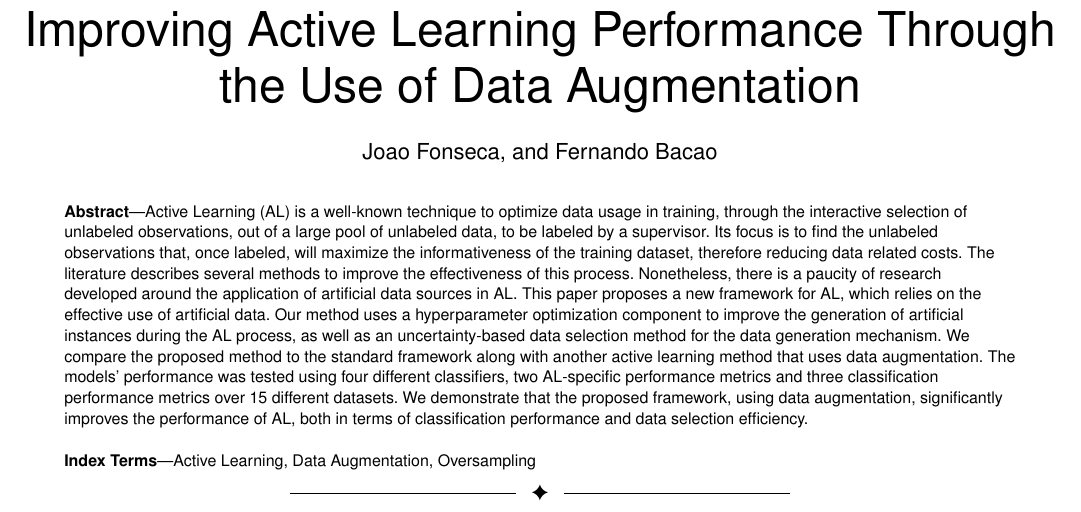
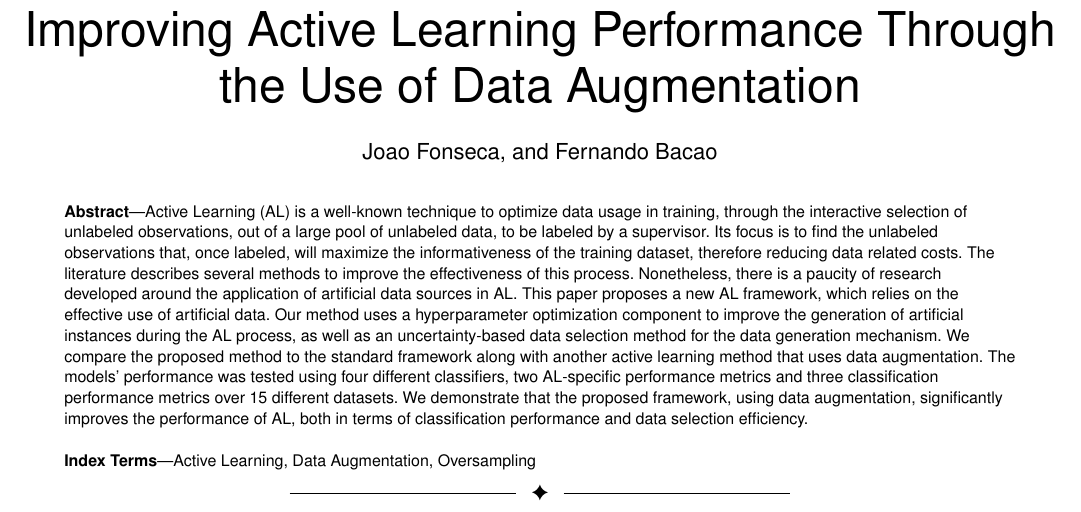
Before and after one commit to joaopfonseca/publications, a LaTeX paper (active-learning-augmentation/content/active-learning-augmentation.tex): part of page 1 of 12, cut so that both start at the same text. Compiled offline with pdfLaTeX; a missing font is replaced by an installed copy or a similar font; a LaTeX package or settings file that is missing is left out.

Commit message:
PUB remove one word to comply with IEEE abstract size limit

```diff
--- a/active-learning-augmentation/content/active-learning-augmentation.tex
+++ b/active-learning-augmentation/content/active-learning-augmentation.tex
@@ -58,7 +58,7 @@ Engineering,~Vol.~XX, No.~X, MMMM~YYYY}%
     data related costs. The literature describes several methods to improve
     the effectiveness of this process. Nonetheless, there is a paucity of
     research developed around the application of artificial data sources in
-    AL\@. This paper proposes a new framework for AL, which relies on the
+    AL\@. This paper proposes a new AL framework, which relies on the
     effective use of artificial data. Our method uses a hyperparameter
     optimization component to improve the generation of artificial instances
     during the AL process, as well as an uncertainty-based data selection
```
Also changed, not shown: active-learning-augmentation/content/active-learning-augmentation.pdf.
